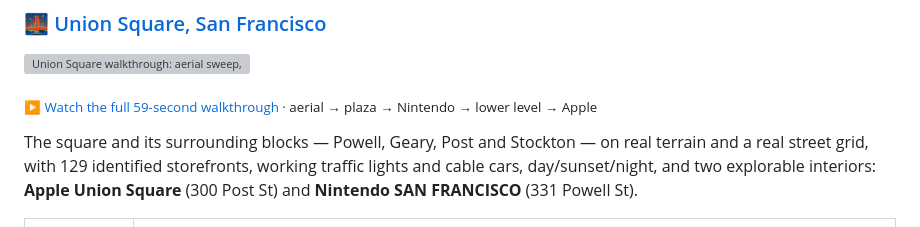
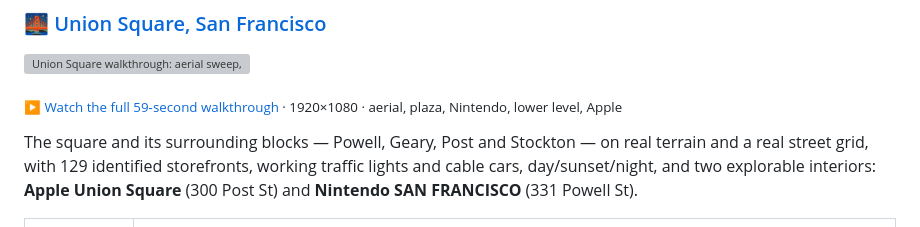
Before and after one commit to jjahn-source/fable51-worlds, a Markdown page: README.md, the part around the change. GitHub-like rendering; grey boxes are pictures that could not be loaded.

```diff
--- a/README.md
+++ b/README.md
@@ -12,7 +12,7 @@ No game engine. No proprietary 3D tiles. Every building, storefront, sign, tree
 
 <a href="union-square-sf/media/union-square-walkthrough.mp4"><img src="union-square-sf/media/preview.gif" width="100%" alt="Union Square walkthrough: aerial sweep, Dewey Monument, Nintendo SAN FRANCISCO, Apple Union Square"></a>
 
-<sub>▶ [Watch the full 59-second walkthrough](union-square-sf/media/union-square-walkthrough.mp4) · aerial → plaza → Nintendo → lower level → Apple</sub>
+<sub>▶ [Watch the full 59-second walkthrough](union-square-sf/media/union-square-walkthrough.mp4) · 1920×1080 · aerial, plaza, Nintendo, lower level, Apple</sub>
 
 The square and its surrounding blocks — Powell, Geary, Post and Stockton — on real terrain and a real street grid, with 129 identified storefronts, working traffic lights and cable cars, day/sunset/night, and two explorable interiors: **Apple Union Square** (300 Post St) and **Nintendo SAN FRANCISCO** (331 Powell St).
 
```
Also changed, not shown: union-square-sf/README.md (+1 -1 lines), union-square-sf/media/01-plaza-monument.jpg, union-square-sf/media/02-nintendo-storefront.jpg, union-square-sf/media/03-nintendo-interior.jpg, union-square-sf/media/04-nintendo-lower-level.jpg, union-square-sf/media/05-apple-interior.jpg, 2 other files.
